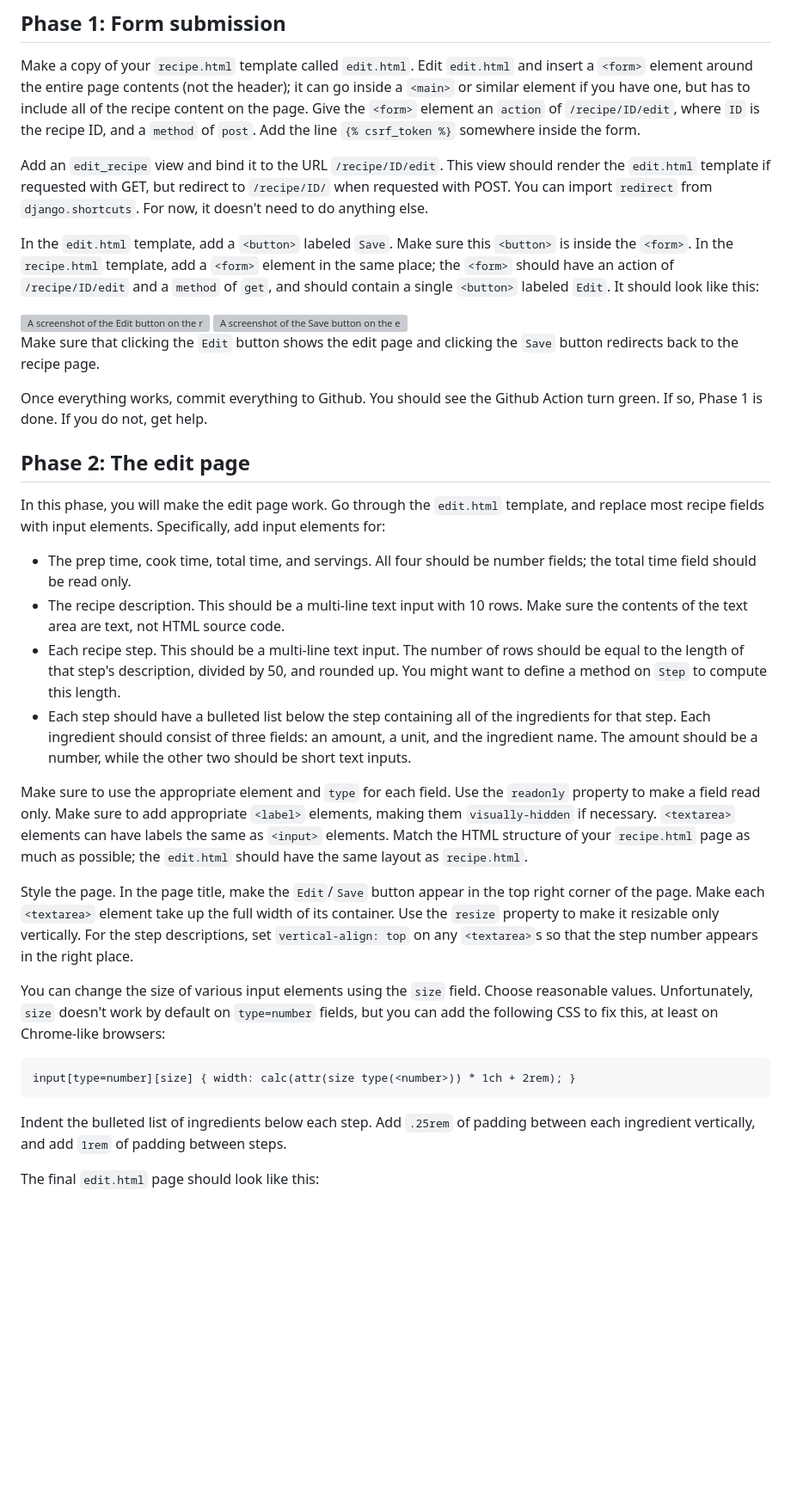
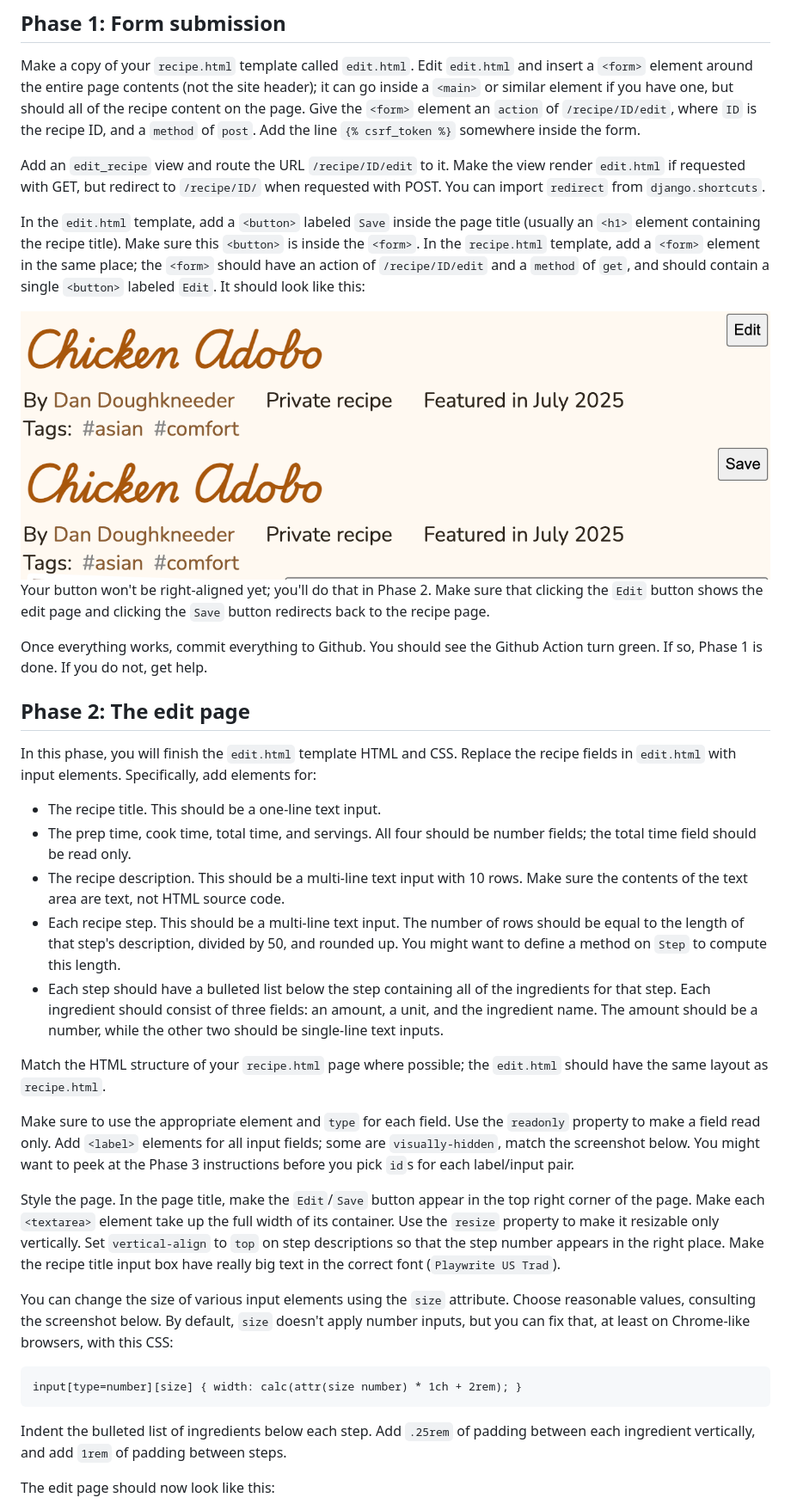
Before and after one commit to utah-cs3550-fa25/assignments, a Markdown page: hw4.md, the part around the change printed below. Shown: that part at 86% size. Drawn GitHub-style; pictures changed too: hw4/edit-hdr.png (added), hw4/recipe-hdr.png (added); blank space fills up the shorter version; grey boxes are pictures that could not be loaded.

Commit message:
Finalize HW4

```diff
--- a/hw4.md
+++ b/hw4.md
@@ -24,28 +24,29 @@ Phase 1: Form submission
 
 Make a copy of your `recipe.html` template called `edit.html`. Edit
 `edit.html` and insert a `<form>` element around the entire page
-contents (not the header); it can go inside a `<main>` or similar
-element if you have one, but has to include all of the recipe content
-on the page. Give the `<form>` element an `action` of
-`/recipe/ID/edit`, where `ID` is the recipe ID, and a `method` of
-`post`. Add the line `{% csrf_token %}` somewhere inside the form.
+contents (not the site header); it can go inside a `<main>` or similar
+element if you have one, but should all of the recipe content on the
+page. Give the `<form>` element an `action` of `/recipe/ID/edit`,
+where `ID` is the recipe ID, and a `method` of `post`. Add the line
+`{% csrf_token %}` somewhere inside the form.
 
-Add an `edit_recipe` view and bind it to the URL `/recipe/ID/edit`.
-This view should render the `edit.html` template if requested with
-GET, but redirect to `/recipe/ID/` when requested with POST. You can
-import `redirect` from `django.shortcuts`. For now, it doesn't need to
-do anything else.
+Add an `edit_recipe` view and route the URL `/recipe/ID/edit` to it.
+Make the view render `edit.html` if requested with GET, but redirect
+to `/recipe/ID/` when requested with POST. You can import `redirect`
+from `django.shortcuts`.
 
-In the `edit.html` template, add a `<button>` labeled `Save`. Make
-sure this `<button>` is inside the `<form>`. In the `recipe.html`
-template, add a `<form>` element in the same place; the `<form>`
-should have an action of `/recipe/ID/edit` and a `method` of `get`,
-and should contain a single `<button>` labeled `Edit`. It should look
-like this:
+In the `edit.html` template, add a `<button>` labeled `Save` inside
+the page title (usually an `<h1>` element containing the recipe
+title). Make sure this `<button>` is inside the `<form>`. In the
+`recipe.html` template, add a `<form>` element in the same place; the
+`<form>` should have an action of `/recipe/ID/edit` and a `method` of
+`get`, and should contain a single `<button>` labeled `Edit`. It
+should look like this:
 
 <img src="hw4/recipe-hdr.png" alt="A screenshot of the Edit button on the recipe page" />
 <img src="hw4/edit-hdr.png" alt="A screenshot of the Save button on the edit page" />
 
+Your button won't be right-aligned yet; you'll do that in Phase 2.
 Make sure that clicking the `Edit` button shows the edit page and
 clicking the `Save` button redirects back to the recipe page.
 
@@ -57,10 +58,11 @@ help.
 Phase 2: The edit page
 ----------------------
 
-In this phase, you will make the edit page work. Go through the
-`edit.html` template, and replace most recipe fields with input
-elements. Specifically, add input elements for:
+In this phase, you will finish the `edit.html` template HTML and CSS.
+Replace the recipe fields in `edit.html` with input elements.
+Specifically, add elements for:
 
+- The recipe title. This should be a one-line text input.
 - The prep time, cook time, total time, and servings. All four should
   be number fields; the total time field should be read only.
 - The recipe description. This should be a multi-line text input with
@@ -73,33 +75,36 @@ elements. Specifically, add input elements for:
 - Each step should have a bulleted list below the step containing all
   of the ingredients for that step. Each ingredient should consist of
   three fields: an amount, a unit, and the ingredient name. The amount
-  should be a number, while the other two should be short text inputs.
+  should be a number, while the other two should be single-line text
+  inputs.
+
+Match the HTML structure of your `recipe.html` page where possible;
+the `edit.html` should have the same layout as `recipe.html`.
 
 Make sure to use the appropriate element and `type` for each field.
-Use the `readonly` property to make a field read only. Make sure to
-add appropriate `<label>` elements, making them `visually-hidden` if
-necessary. `<textarea>` elements can have labels the same as `<input>`
-elements. Match the HTML structure of your `recipe.html` page as much
-as possible; the `edit.html` should have the same layout as
-`recipe.html`.
+Use the `readonly` property to make a field read only. Add `<label>`
+elements for all input fields; some are `visually-hidden`, match the
+screenshot below. You might want to peek at the Phase 3 instructions
+before you pick `id`s for each label/input pair.
 
 Style the page. In the page title, make the `Edit`/`Save` button
 appear in the top right corner of the page. Make each `<textarea>`
 element take up the full width of its container. Use the `resize`
-property to make it resizable only vertically. For the step
-descriptions, set `vertical-align: top` on any `<textarea>`s so that
-the step number appears in the right place.
+property to make it resizable only vertically. Set `vertical-align` to
+`top` on step descriptions so that the step number appears in the
+right place. Make the recipe title input box have really big text in
+the correct font (`Playwrite US Trad`).
 
 You can change the size of various input elements using the `size`
-field. Choose reasonable values. Unfortunately, `size` doesn't work by
-default on `type=number` fields, but you can add the following CSS to
-fix this, at least on Chrome-like browsers:
+attribute. Choose reasonable values, consulting the screenshot below.
+By default, `size` doesn't apply number inputs, but you can fix that,
+at least on Chrome-like browsers, with this CSS:
 
-    input[type=number][size] { width: calc(attr(size type(<number>)) * 1ch + 2rem); }
+    input[type=number][size] { width: calc(attr(size number) * 1ch + 2rem); }
 
 Indent the bulleted list of ingredients below each step. Add `.25rem`
 of padding between each ingredient vertically, and add `1rem` of
 padding between steps.
 
-The final `edit.html` page should look like this:
+The edit page should now look like this:
 
```
Also changed, not shown: other parts of hw4.md (+67 -84 lines), 2 other files.
